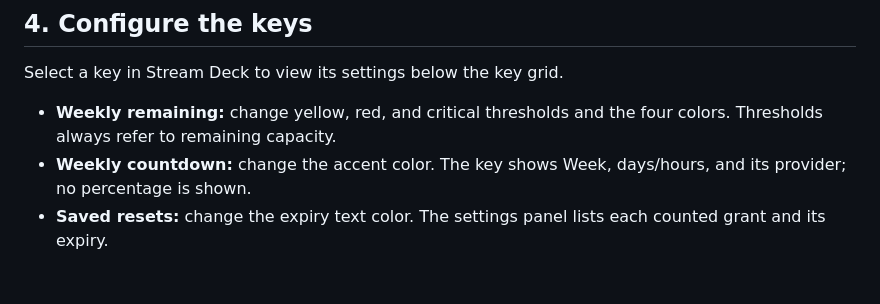
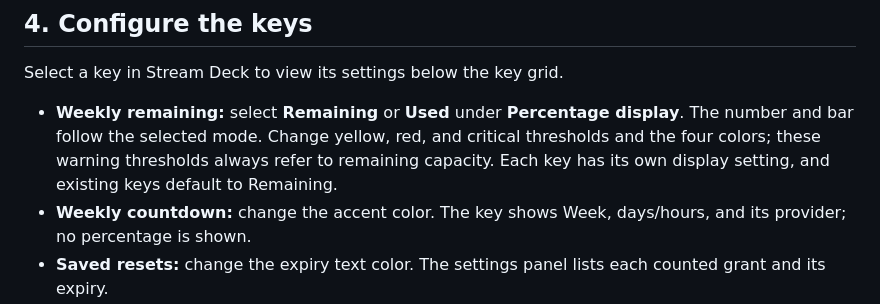
Before and after one commit to Astakhoff/stream_deck_claude_codex_usage, a Markdown page: docs/INSTALLATION.md, the part around the change. Rendered like a GitHub page; blank space fills up the shorter version.

```diff
--- a/docs/INSTALLATION.md
+++ b/docs/INSTALLATION.md
@@ -78,7 +78,7 @@ Install the generated file in `dist/` using either method above.
 
 Select a key in Stream Deck to view its settings below the key grid.
 
-- **Weekly remaining:** change yellow, red, and critical thresholds and the four colors. Thresholds always refer to remaining capacity.
+- **Weekly remaining:** select **Remaining** or **Used** under **Percentage display**. The number and bar follow the selected mode. Change yellow, red, and critical thresholds and the four colors; these warning thresholds always refer to remaining capacity. Each key has its own display setting, and existing keys default to Remaining.
 - **Weekly countdown:** change the accent color. The key shows Week, days/hours, and its provider; no percentage is shown.
 - **Saved resets:** change the expiry text color. The settings panel lists each counted grant and its expiry.
 - **Check now:** requests a reading when the shared one-minute interval allows it. It respects server retry delays.
```
Also changed, not shown: CHANGELOG.md (+7 -0 lines), README.md (+5 -3 lines), docs/images/weekly-percent-modes-preview.png (added), 9 other files.
